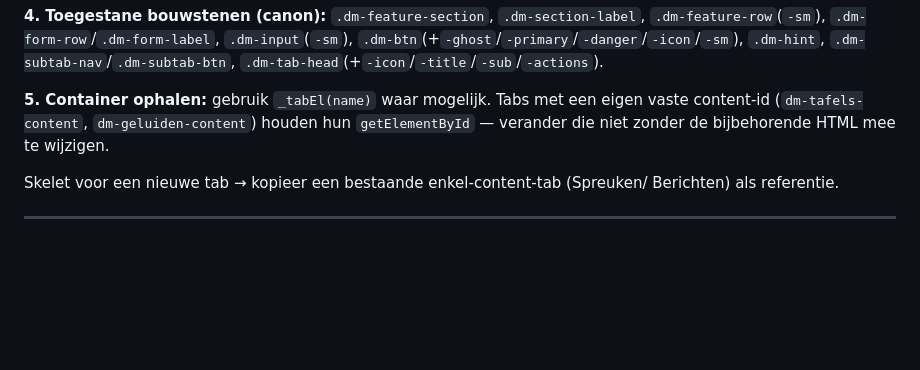
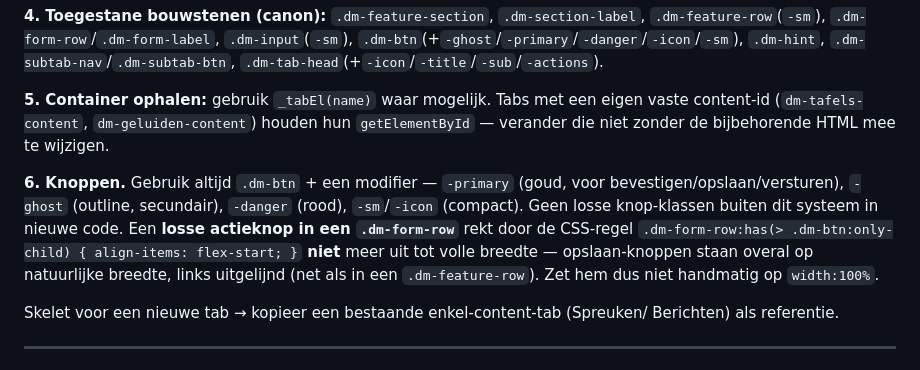
Before and after one commit to mossalan-dot/Grisburgh, a Markdown page: CLAUDE.md, the part around the change. GitHub-like rendering; blank space fills up the shorter version.

Commit message:
Documenteer knop-afspraak in gouden standaard (CLAUDE.md)
Punt 6: dm-btn + modifiers verplicht, geen losse knop-klassen in nieuwe code,
en losse actieknoppen in dm-form-row rekken niet meer uit tot volle breedte.

Co-Authored-By: Claude Opus 4.8 <noreply@anthropic.com>

```diff
--- a/CLAUDE.md
+++ b/CLAUDE.md
@@ -282,6 +282,15 @@ Geen losse `<div style="display:flex…">`-wrappers om label+knop heen.
 vaste content-id (`dm-tafels-content`, `dm-geluiden-content`) houden hun
 `getElementById` — verander die niet zonder de bijbehorende HTML mee te wijzigen.
 
+**6. Knoppen.** Gebruik altijd `.dm-btn` + een modifier — `-primary` (goud, voor
+bevestigen/opslaan/versturen), `-ghost` (outline, secundair), `-danger` (rood),
+`-sm`/`-icon` (compact). Geen losse knop-klassen buiten dit systeem in nieuwe code.
+Een **losse actieknop in een `.dm-form-row`** rekt door de CSS-regel
+`.dm-form-row:has(> .dm-btn:only-child) { align-items: flex-start; }` **niet** meer
+uit tot volle breedte — opslaan-knoppen staan overal op natuurlijke breedte,
+links uitgelijnd (net als in een `.dm-feature-row`). Zet hem dus niet handmatig
+op `width:100%`.
+
 Skelet voor een nieuwe tab → kopieer een bestaande enkel-content-tab (Spreuken/
 Berichten) als referentie.
 
```
